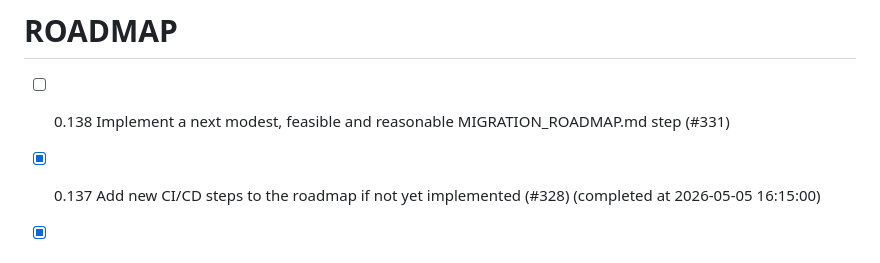
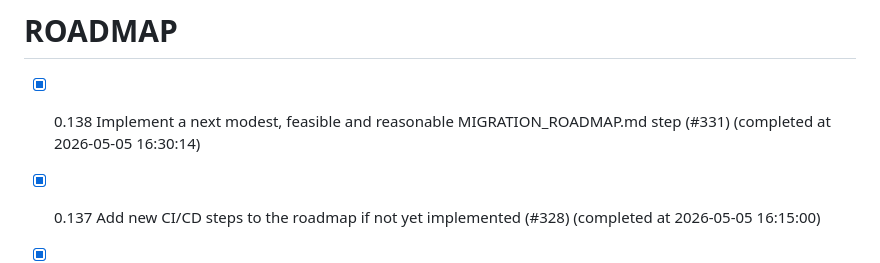
Before and after one commit to chatelao/web-focus-benf, a Markdown page: ROADMAP.md, the part around the change. Drawn GitHub-style.

Commit message:
Complete issue #331 in ROADMAP.md

```diff
--- a/ROADMAP.md
+++ b/ROADMAP.md
@@ -1,5 +1,5 @@
 # ROADMAP
-- [ ] 0.138 Implement a next modest, feasible and reasonable MIGRATION_ROADMAP.md step (#331)
+- [x] 0.138 Implement a next modest, feasible and reasonable MIGRATION_ROADMAP.md step (#331) (completed at 2026-05-05 16:30:14)
 - [x] 0.137 Add new CI/CD steps to the roadmap if not yet implemented (#328) (completed at 2026-05-05 16:15:00)
 - [x] 0.136 Implement a next modest, feasible and reasonable MIGRATION_ROADMAP.md step (#327) (completed at 2026-05-05 15:36:45)
 - [x] 0.135 Add CLI options to transpile single files and entire projects, add description about usage to "HOWTO.md" (#325) (completed at 2026-05-05 14:25:38)
```
